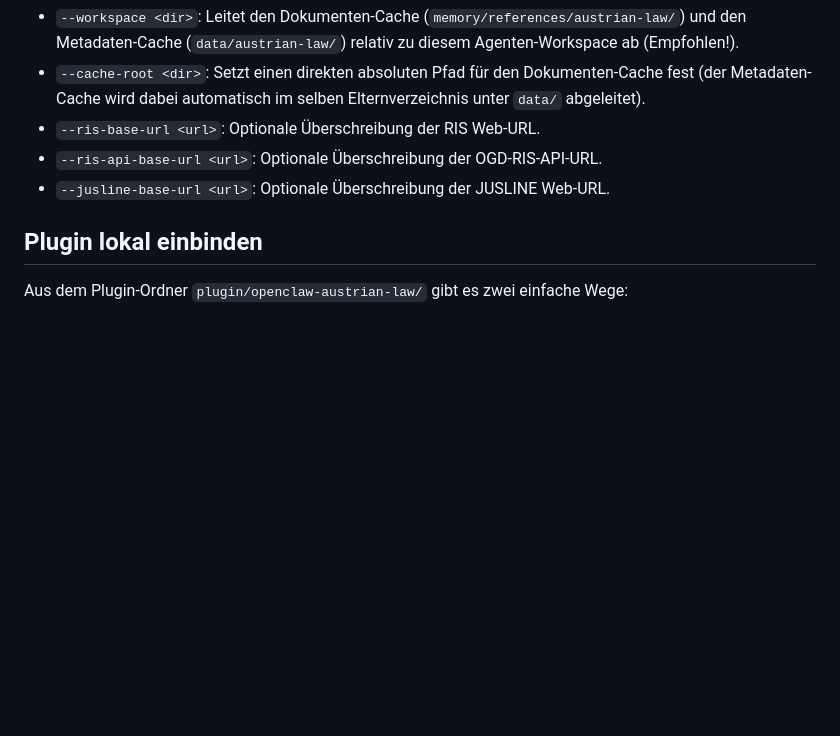
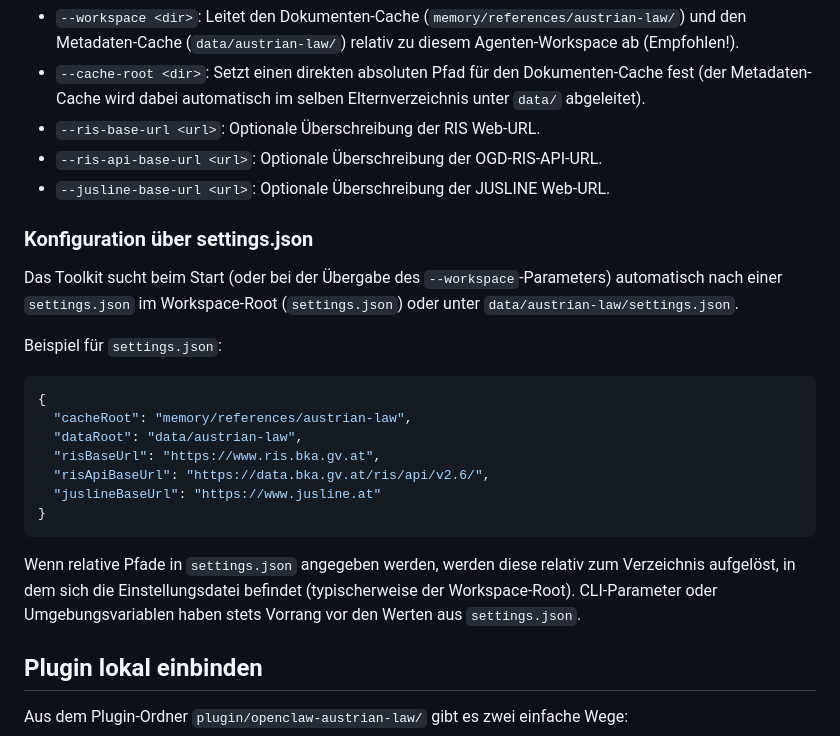
Before and after one commit to martinderm/austrian-law-kit, a Markdown page: README.md, the part around the change. Rendered like a GitHub page; blank space fills up the shorter version.

Commit message:
docs: document custom cacheRoot and dataRoot settings inside settings.json

````diff
--- a/README.md
+++ b/README.md
@@ -98,6 +98,24 @@ npx tsx bin/cli.ts --workspace "C:/absolute/path/to/workspace" ris_fetch_segment
 - `--ris-api-base-url <url>`: Optionale Überschreibung der OGD-RIS-API-URL.
 - `--jusline-base-url <url>`: Optionale Überschreibung der JUSLINE Web-URL.
 
+### Konfiguration über settings.json
+
+Das Toolkit sucht beim Start (oder bei der Übergabe des `--workspace`-Parameters) automatisch nach einer `settings.json` im Workspace-Root (`settings.json`) oder unter `data/austrian-law/settings.json`.
+
+Beispiel für `settings.json`:
+```json
+{
+  "cacheRoot": "memory/references/austrian-law",
+  "dataRoot": "data/austrian-law",
+  "risBaseUrl": "https://www.ris.bka.gv.at",
+  "risApiBaseUrl": "https://data.bka.gv.at/ris/api/v2.6/",
+  "juslineBaseUrl": "https://www.jusline.at"
+}
+```
+
+Wenn relative Pfade in `settings.json` angegeben werden, werden diese relativ zum Verzeichnis aufgelöst, in dem sich die Einstellungsdatei befindet (typischerweise der Workspace-Root). CLI-Parameter oder Umgebungsvariablen haben stets Vorrang vor den Werten aus `settings.json`.
+
+
 ## Plugin lokal einbinden
 
 Aus dem Plugin-Ordner `plugin/openclaw-austrian-law/` gibt es zwei einfache Wege:
````
Also changed, not shown: SKILL.md (+18 -2 lines).
